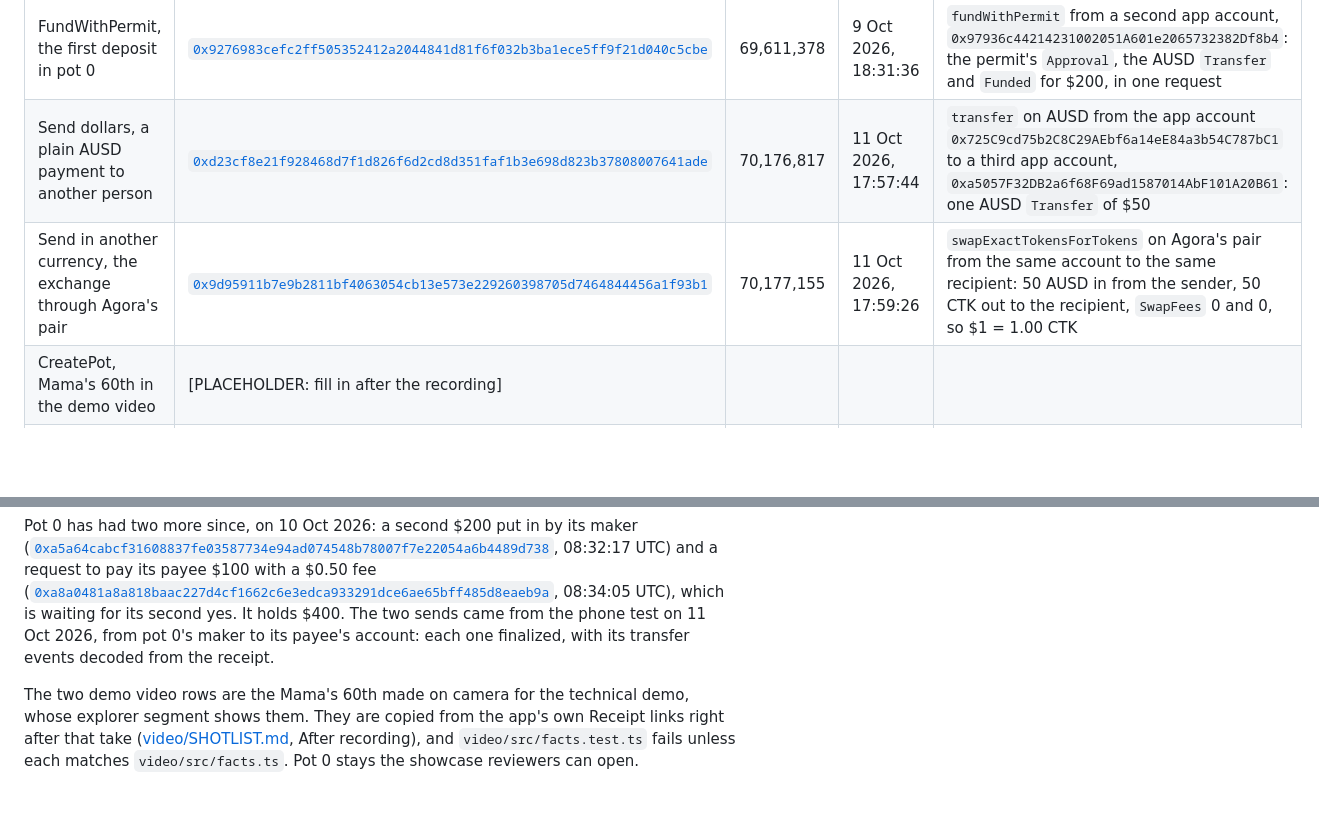
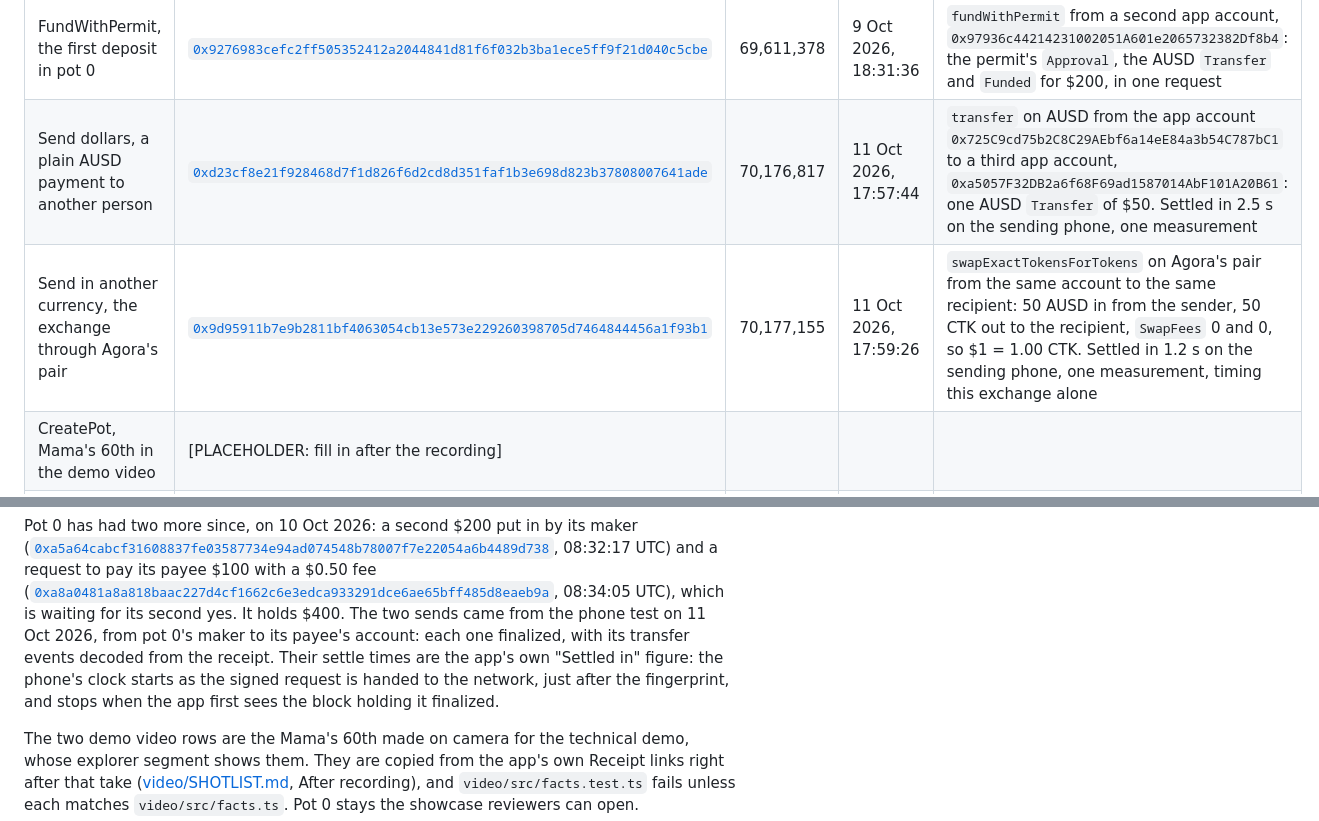
Before and after one commit to UEddy/Nivpay, a Markdown page: README.md, 2 parts joined by grey strips. Drawn GitHub-style; blank space fills up the shorter version.

Commit message:
Add measured settle times to the Monad integration rows

```diff
--- a/README.md
+++ b/README.md
@@ -235,8 +235,8 @@ block, then the first `Funded` log for pot 0 after it.
 | Add test dollars, a faucet claim | [`0xcf032c4555429aa1dacf086276a7d880fa587ed3bfbc5457137697ed9bd6fcdf`](https://testnet.monadvision.com/tx/0xcf032c4555429aa1dacf086276a7d880fa587ed3bfbc5457137697ed9bd6fcdf) | 69,524,729 | 9 Oct 2026, 11:13:07 | `requestFunds` on Agora's faucet from the app account `0x725C9cd75b2C8C29AEbf6a14eE84a3b54C787bC1`, for itself: 10,000 AUSD |
 | CreatePot, pot 0 | [`0x6d1d6bdc5a942458c994e2735a684fb5b0665d77a692c3763c33f2962495199c`](https://testnet.monadvision.com/tx/0x6d1d6bdc5a942458c994e2735a684fb5b0665d77a692c3763c33f2962495199c) | 69,610,359 | 9 Oct 2026, 18:26:28 | `createPot` on the AUSD pots from the same account. Its `PotCreated` event names pot 0, "Anniversary", 2 of 2 deciders, one payee, closing 1 Nov 2026 |
 | FundWithPermit, the first deposit in pot 0 | [`0x9276983cefc2ff505352412a2044841d81f6f032b3ba1ece5ff9f21d040c5cbe`](https://testnet.monadvision.com/tx/0x9276983cefc2ff505352412a2044841d81f6f032b3ba1ece5ff9f21d040c5cbe) | 69,611,378 | 9 Oct 2026, 18:31:36 | `fundWithPermit` from a second app account, `0x97936c44214231002051A601e2065732382Df8b4`: the permit's `Approval`, the AUSD `Transfer` and `Funded` for $200, in one request |
-| Send dollars, a plain AUSD payment to another person | [`0xd23cf8e21f928468d7f1d826f6d2cd8d351faf1b3e698d823b37808007641ade`](https://testnet.monadvision.com/tx/0xd23cf8e21f928468d7f1d826f6d2cd8d351faf1b3e698d823b37808007641ade) | 70,176,817 | 11 Oct 2026, 17:57:44 | `transfer` on AUSD from the app account `0x725C9cd75b2C8C29AEbf6a14eE84a3b54C787bC1` to a third app account, `0xa5057F32DB2a6f68F69ad1587014AbF101A20B61`: one AUSD `Transfer` of $50 |
-| Send in another currency, the exchange through Agora's pair | [`0x9d95911b7e9b2811bf4063054cb13e573e229260398705d7464844456a1f93b1`](https://testnet.monadvision.com/tx/0x9d95911b7e9b2811bf4063054cb13e573e229260398705d7464844456a1f93b1) | 70,177,155 | 11 Oct 2026, 17:59:26 | `swapExactTokensForTokens` on Agora's pair from the same account to the same recipient: 50 AUSD in from the sender, 50 CTK out to the recipient, `SwapFees` 0 and 0, so $1 = 1.00 CTK |
+| Send dollars, a plain AUSD payment to another person | [`0xd23cf8e21f928468d7f1d826f6d2cd8d351faf1b3e698d823b37808007641ade`](https://testnet.monadvision.com/tx/0xd23cf8e21f928468d7f1d826f6d2cd8d351faf1b3e698d823b37808007641ade) | 70,176,817 | 11 Oct 2026, 17:57:44 | `transfer` on AUSD from the app account `0x725C9cd75b2C8C29AEbf6a14eE84a3b54C787bC1` to a third app account, `0xa5057F32DB2a6f68F69ad1587014AbF101A20B61`: one AUSD `Transfer` of $50. Settled in 2.5 s on the sending phone, one measurement |
+| Send in another currency, the exchange through Agora's pair | [`0x9d95911b7e9b2811bf4063054cb13e573e229260398705d7464844456a1f93b1`](https://testnet.monadvision.com/tx/0x9d95911b7e9b2811bf4063054cb13e573e229260398705d7464844456a1f93b1) | 70,177,155 | 11 Oct 2026, 17:59:26 | `swapExactTokensForTokens` on Agora's pair from the same account to the same recipient: 50 AUSD in from the sender, 50 CTK out to the recipient, `SwapFees` 0 and 0, so $1 = 1.00 CTK. Settled in 1.2 s on the sending phone, one measurement, timing this exchange alone |
 | CreatePot, Mama's 60th in the demo video | [PLACEHOLDER: fill in after the recording] | | | |
 | FundWithPermit, Eddy's $500 into Mama's 60th in the demo video | [PLACEHOLDER: fill in after the recording] | | | |
 
@@ -249,6 +249,9 @@ maker
 sends came from the phone test on 11 Oct 2026, from pot 0's maker to its
 payee's account: each one finalized, with its transfer events decoded from
 the receipt.
+Their settle times are the app's own "Settled in" figure: the phone's clock
+starts as the signed request is handed to the network, just after the
+fingerprint, and stops when the app first sees the block holding it finalized.
 
 The two demo video rows are the Mama's 60th made on camera for the technical
 demo, whose explorer segment shows them. They are copied from the app's own
```
